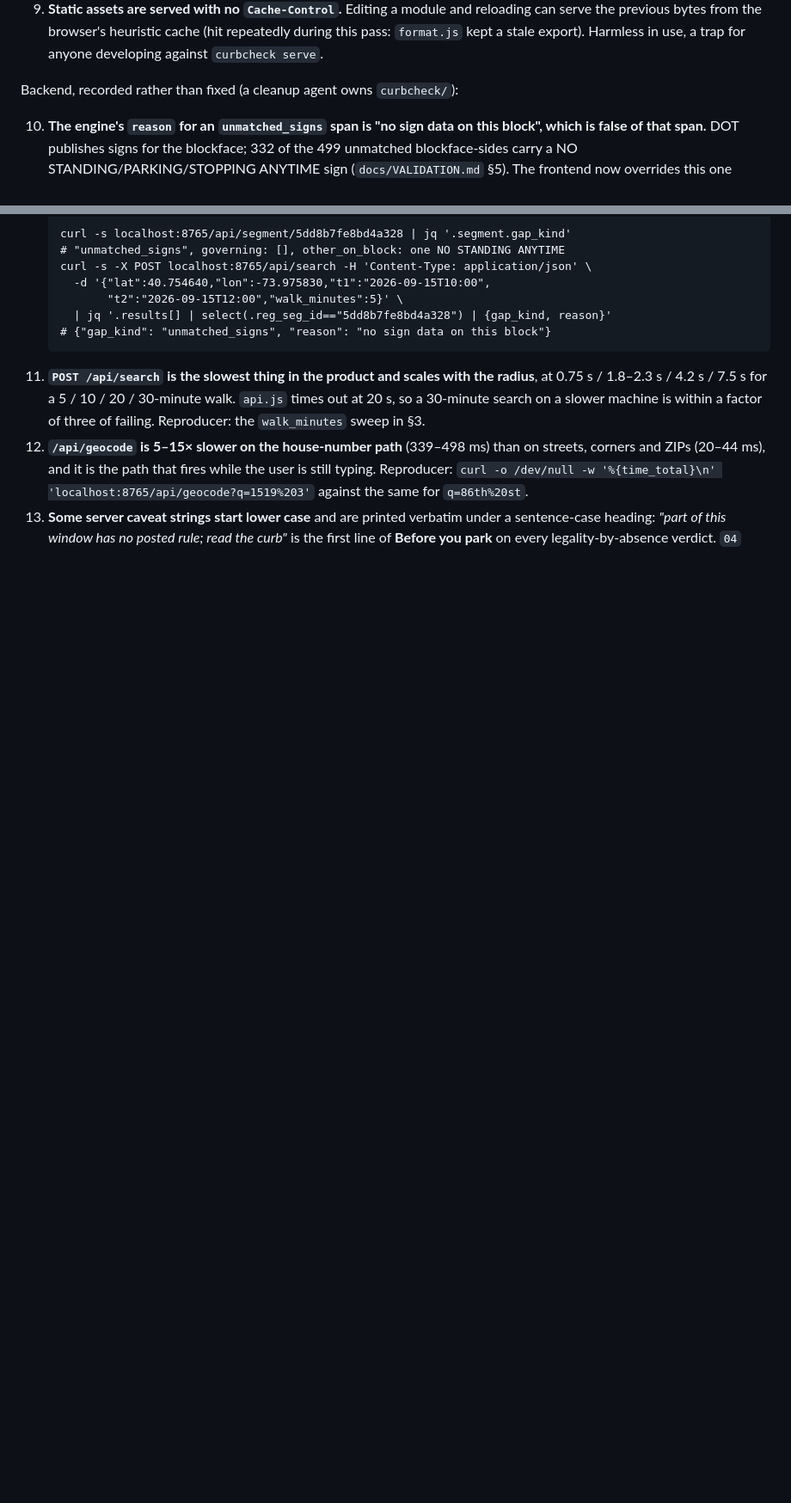
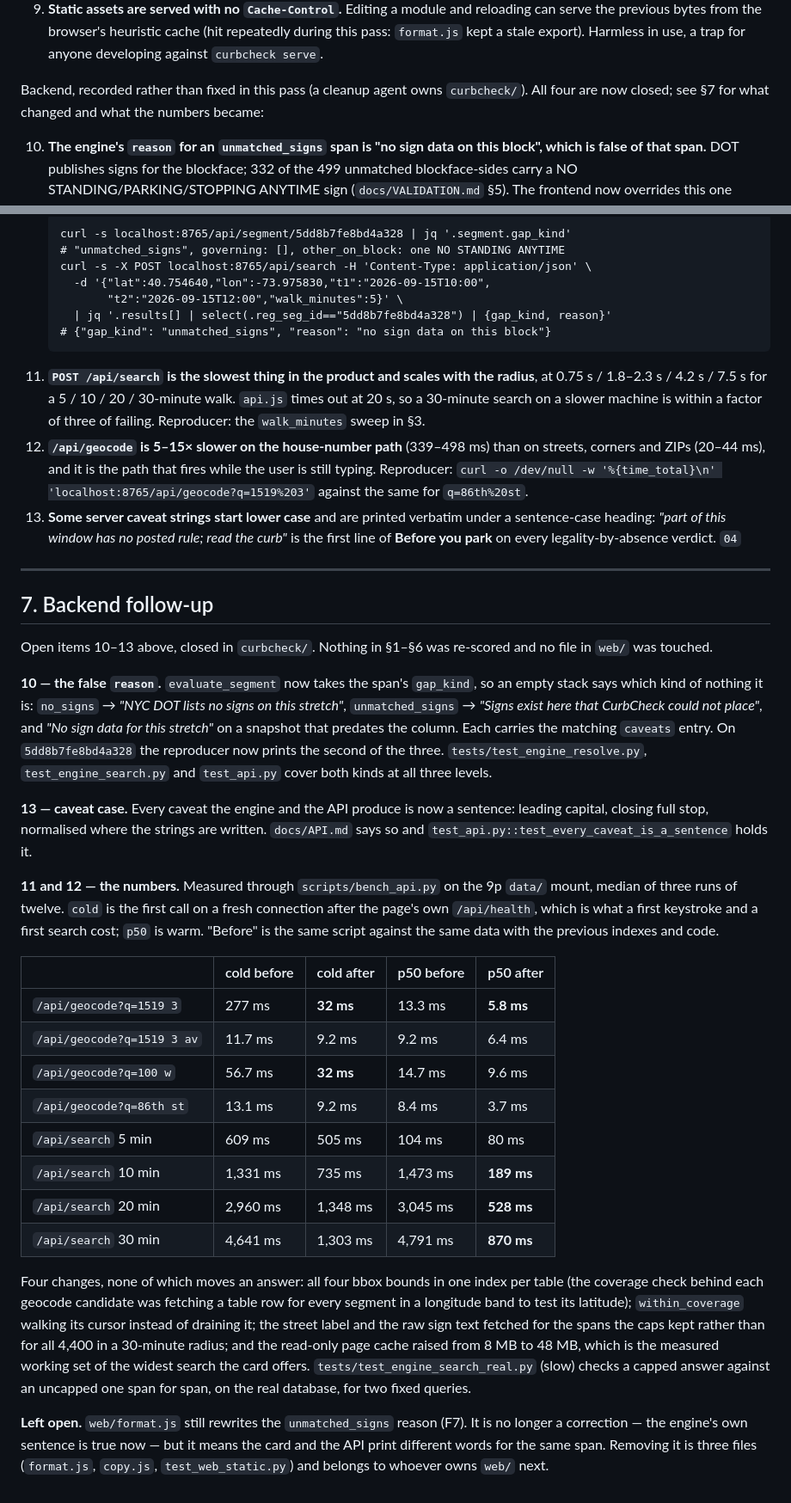
Before and after one commit to Oren-T/curbcheck, a Markdown page: docs/ux/VERIFICATION.md, 2 parts joined by grey strips. Shown at 86% size. Rendered like a GitHub page; blank space fills up the shorter version.

Commit message:
Record the backend follow-up to the UX verification
Open items 10-13 of docs/ux/VERIFICATION.md §6, with the before/after numbers
the four changes produced and the one thing left: web/format.js still rewrites
the unmatched_signs reason, which is now a difference in wording rather than a
correction.

Co-Authored-By: Claude Opus 5 (1M context) <noreply@anthropic.com>

```diff
--- a/docs/ux/VERIFICATION.md
+++ b/docs/ux/VERIFICATION.md
@@ -230,7 +230,9 @@ Frontend, not fixed — judgment rather than defect, or out of this pass's scope
    (hit repeatedly during this pass: `format.js` kept a stale export). Harmless
    in use, a trap for anyone developing against `curbcheck serve`.
 
-Backend, recorded rather than fixed (a cleanup agent owns `curbcheck/`):
+Backend, recorded rather than fixed in this pass (a cleanup agent owns
+`curbcheck/`). All four are now closed; see §7 for what changed and what the
+numbers became:
 
 10. **The engine's `reason` for an `unmatched_signs` span is "no sign data on
     this block", which is false of that span.** DOT publishes signs for the
@@ -262,3 +264,57 @@ Backend, recorded rather than fixed (a cleanup agent owns `curbcheck/`):
     under a sentence-case heading: *"part of this window has no posted rule; read
     the curb"* is the first line of **Before you park** on every
     legality-by-absence verdict. `04`
+
+---
+
+## 7. Backend follow-up
+
+Open items 10–13 above, closed in `curbcheck/`. Nothing in §1–§6 was re-scored
+and no file in `web/` was touched.
+
+**10 — the false `reason`.** `evaluate_segment` now takes the span's
+`gap_kind`, so an empty stack says which kind of nothing it is: `no_signs` →
+*"NYC DOT lists no signs on this stretch"*, `unmatched_signs` → *"Signs exist
+here that CurbCheck could not place"*, and *"No sign data for this stretch"* on
+a snapshot that predates the column. Each carries the matching `caveats` entry.
+On `5dd8b7fe8bd4a328` the reproducer now prints the second of the three.
+`tests/test_engine_resolve.py`, `test_engine_search.py` and `test_api.py` cover
+both kinds at all three levels.
+
+**13 — caveat case.** Every caveat the engine and the API produce is now a
+sentence: leading capital, closing full stop, normalised where the strings are
+written. `docs/API.md` says so and `test_api.py::test_every_caveat_is_a_sentence`
+holds it.
+
+**11 and 12 — the numbers.** Measured through `scripts/bench_api.py` on the 9p
+`data/` mount, median of three runs of twelve. `cold` is the first call on a
+fresh connection after the page's own `/api/health`, which is what a first
+keystroke and a first search cost; `p50` is warm. "Before" is the same script
+against the same data with the previous indexes and code.
+
+| | cold before | cold after | p50 before | p50 after |
+|---|---|---|---|---|
+| `/api/geocode?q=1519 3` | 277 ms | **32 ms** | 13.3 ms | **5.8 ms** |
+| `/api/geocode?q=1519 3 av` | 11.7 ms | 9.2 ms | 9.2 ms | 6.4 ms |
+| `/api/geocode?q=100 w` | 56.7 ms | **32 ms** | 14.7 ms | 9.6 ms |
+| `/api/geocode?q=86th st` | 13.1 ms | 9.2 ms | 8.4 ms | 3.7 ms |
+| `/api/search` 5 min | 609 ms | 505 ms | 104 ms | 80 ms |
+| `/api/search` 10 min | 1,331 ms | 735 ms | 1,473 ms | **189 ms** |
+| `/api/search` 20 min | 2,960 ms | 1,348 ms | 3,045 ms | **528 ms** |
+| `/api/search` 30 min | 4,641 ms | 1,303 ms | 4,791 ms | **870 ms** |
+
+Four changes, none of which moves an answer: all four bbox bounds in one index
+per table (the coverage check behind each geocode candidate was fetching a
+table row for every segment in a longitude band to test its latitude);
+`within_coverage` walking its cursor instead of draining it; the street label
+and the raw sign text fetched for the spans the caps kept rather than for all
+4,400 in a 30-minute radius; and the read-only page cache raised from 8 MB to
+48 MB, which is the measured working set of the widest search the card offers.
+`tests/test_engine_search_real.py` (slow) checks a capped answer against an
+uncapped one span for span, on the real database, for two fixed queries.
+
+**Left open.** `web/format.js` still rewrites the `unmatched_signs` reason
+(F7). It is no longer a correction — the engine's own sentence is true now —
+but it means the card and the API print different words for the same span.
+Removing it is three files (`format.js`, `copy.js`, `test_web_static.py`) and
+belongs to whoever owns `web/` next.
```
Also changed, not shown: CLAUDE.md (+5 -3 lines).
